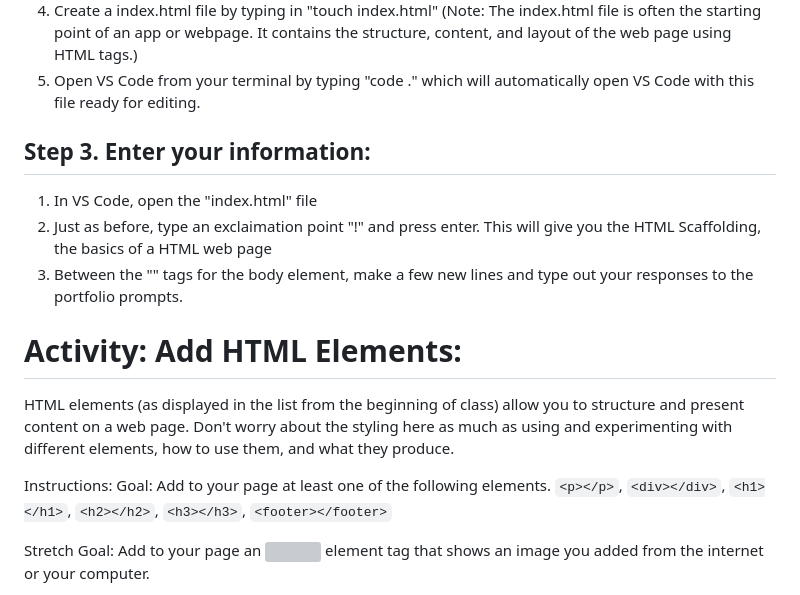
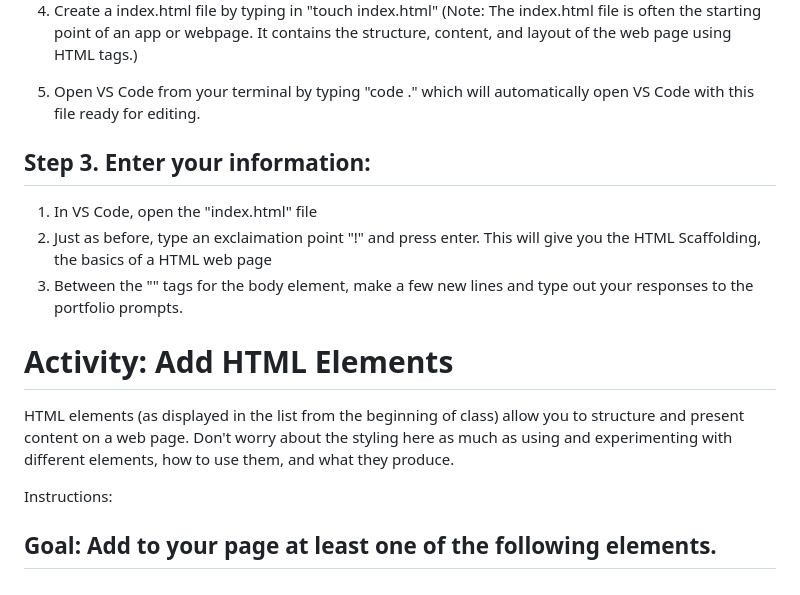
Before and after one commit to EmpathyTechnologies/TrioCode-Curriculum, a Markdown page: 01-html-intro/1_Activity.md, the part around the change printed below. GitHub-like rendering; grey boxes are pictures that could not be loaded.

```diff
--- a/01-html-intro/1_Activity.md
+++ b/01-html-intro/1_Activity.md
@@ -71,6 +81,7 @@ Your command line should look like this.
 
 4. Create a index.html file by typing in "touch index.html"
    (Note: The index.html file is often the starting point of an app or webpage. It contains the structure, content, and layout of the web page using HTML tags.)
+
 5. Open VS Code from your terminal by typing "code ." which will automatically open VS Code with this file ready for editing.
 
 ## Step 3. Enter your information:
@@ -79,12 +90,11 @@ Your command line should look like this.
 2. Just as before, type an exclaimation point "!" and press enter. This will give you the HTML Scaffolding, the basics of a HTML web page
 3. Between the "<body>" tags for the body element, make a few new lines and type out your responses to the portfolio prompts.
 
-# Activity: Add HTML Elements:
+# Activity: Add HTML Elements
 
 HTML elements (as displayed in the list from the beginning of class) allow you to structure and present content on a web page. Don't worry about the styling here as much as using and experimenting with different elements, how to use them, and what they produce.
 
 Instructions:
-Goal: Add to your page at least one of the following elements. `<p></p>`, `<div></div>`, `<h1></h1>`, `<h2></h2>`, `<h3></h3>`, `<footer></footer>`
 
-Stretch Goal: Add to your page an <img /> element tag that shows an image you added from the internet or your computer.
+## Goal: Add to your page at least one of the following elements.
 
```
Also changed, not shown: other parts of 01-html-intro/1_Activity.md (+60 -10 lines), 01-html-intro/images/index-code.png (added), 01-html-intro/images/index-live-server.png (added), 1 other file.
